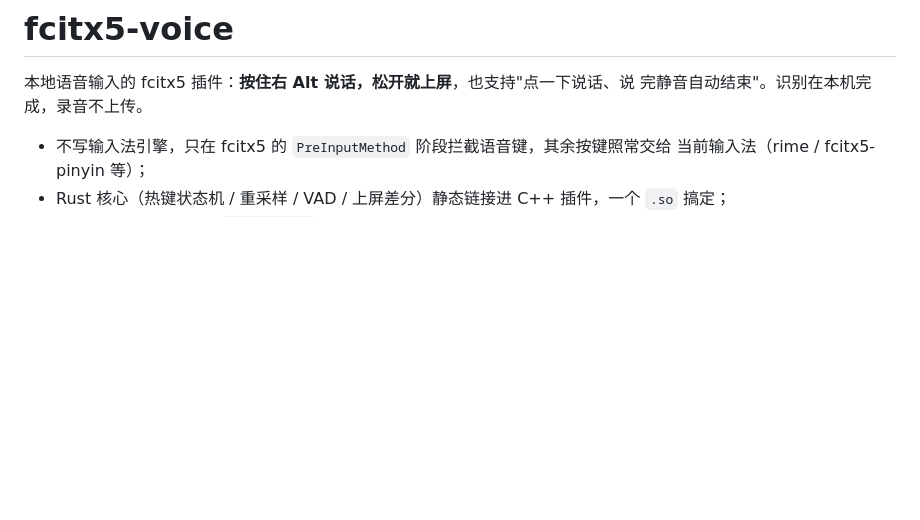
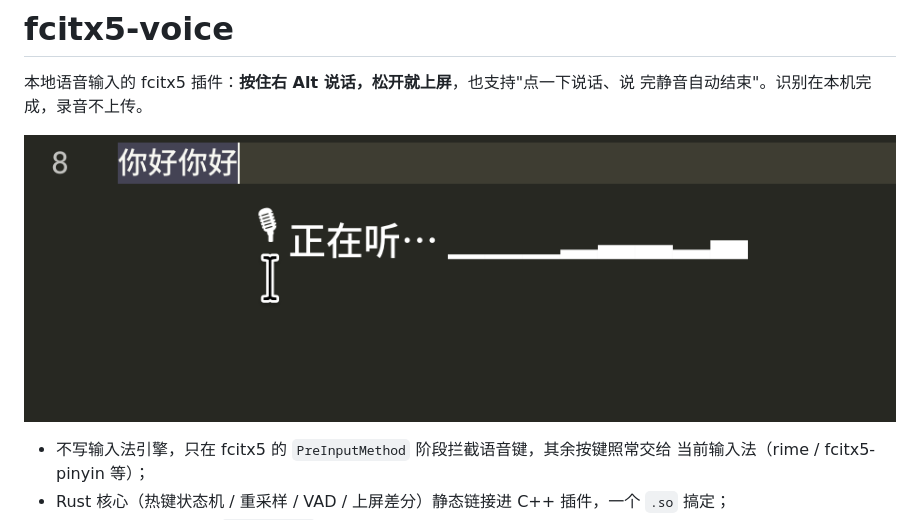
Before and after one commit to jcleng/fcitx5-voice, a Markdown page: README.md, the part around the change. Drawn GitHub-style; pictures changed too: img/20261114_220521.png (added); blank space fills up the shorter version.

Commit message:
Add: 预览图
Signed-off-by: jcleng <j.c.leng@foxmail.com>

```diff
--- a/README.md
+++ b/README.md
@@ -2,6 +2,8 @@
 
 本地语音输入的 fcitx5 插件：**按住右 Alt 说话，松开就上屏**，也支持"点一下说话、说
 完静音自动结束"。识别在本机完成，录音不上传。
+
+![img/20261114_220521.png](img/20261114_220521.png)
 
 - 不写输入法引擎，只在 fcitx5 的 `PreInputMethod` 阶段拦截语音键，其余按键照常交给
   当前输入法（rime / fcitx5-pinyin 等）；
```
